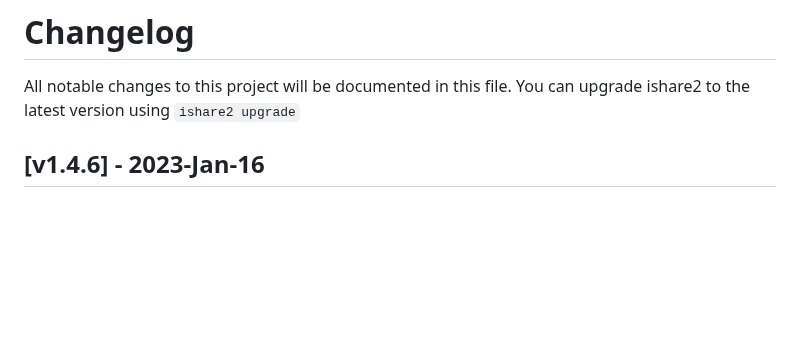
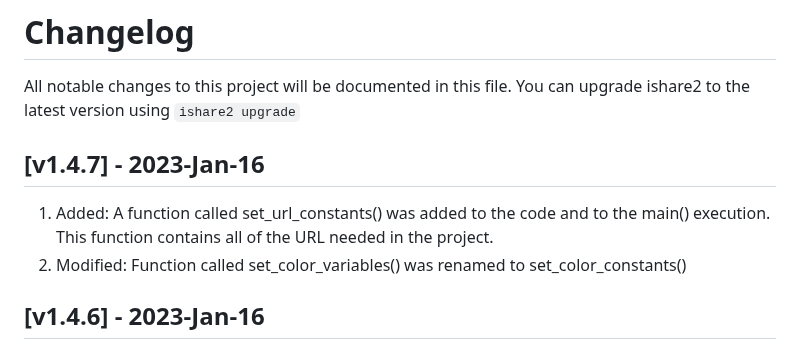
Before and after one commit to ishare2-org/ishare2-cli, a Markdown page: CHANGELOG.md, the part around the change. Drawn GitHub-style; blank space fills up the shorter version.

```diff
--- a/CHANGELOG.md
+++ b/CHANGELOG.md
@@ -1,5 +1,10 @@
 # Changelog
 All notable changes to this project will be documented in this file. You can upgrade ishare2 to the latest version using `ishare2 upgrade`
+
+## [v1.4.7] - 2023-Jan-16
+
+1) Added: A function called set_url_constants() was added to the code and to the main() execution. This function contains all of the URL needed in the project.
+2) Modified: Function called set_color_variables() was renamed to set_color_constants()
 
 ## [v1.4.6] - 2023-Jan-16
 
```
